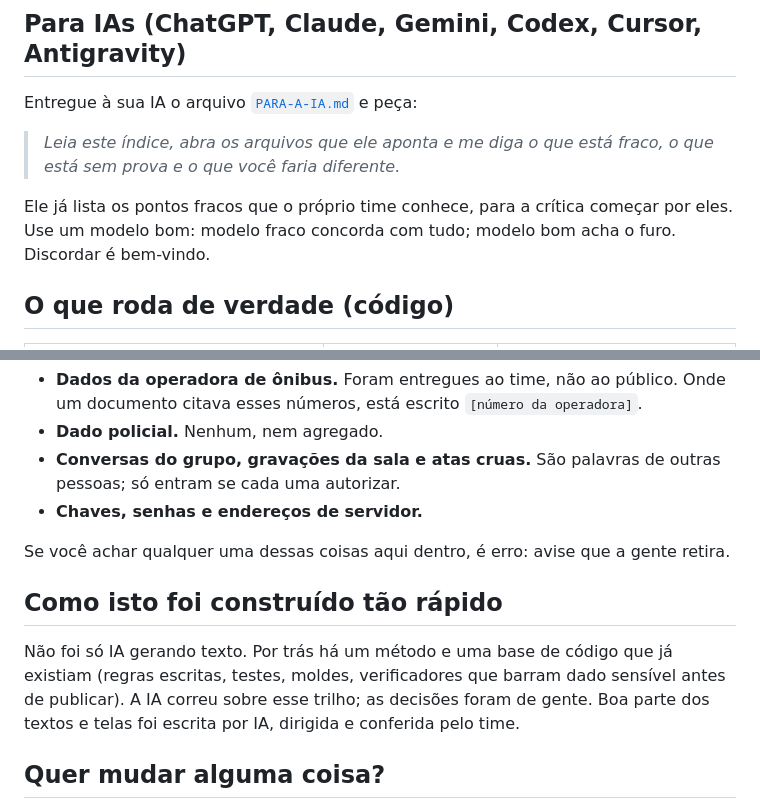
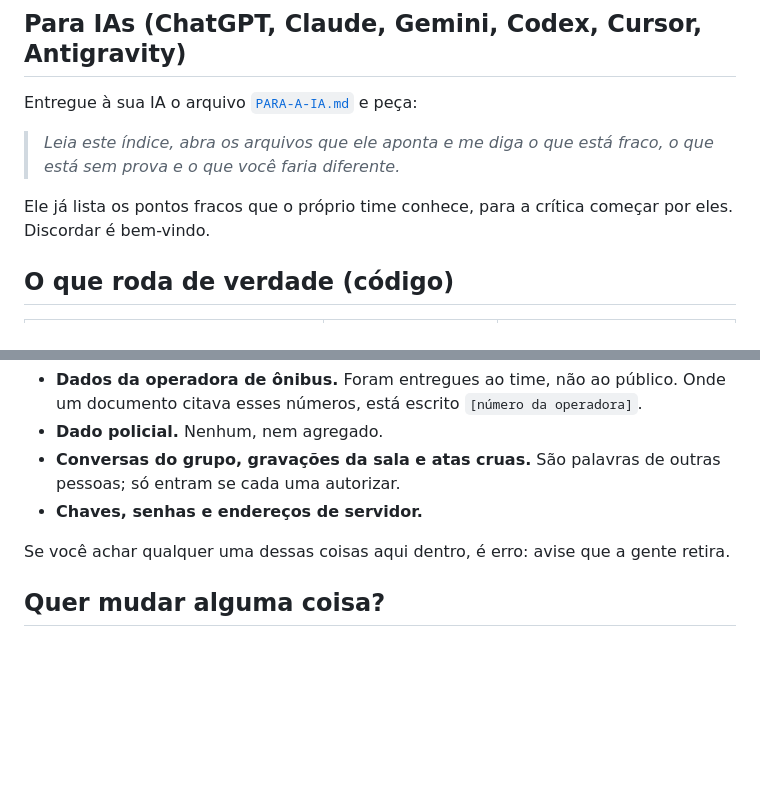
Before and after one commit to enioxt/hackathon, a Markdown page: README.md, 2 parts joined by grey strips. GitHub-like rendering; blank space fills up the shorter version.

```diff
--- a/README.md
+++ b/README.md
@@ -49,7 +49,7 @@ Todo número carrega uma etiqueta: **MEDIDO** (dado real) · **SIMULAÇÃO** (co
 Entregue à sua IA o arquivo [`PARA-A-IA.md`](PARA-A-IA.md) e peça:
 > *Leia este índice, abra os arquivos que ele aponta e me diga o que está fraco, o que está sem prova e o que você faria diferente.*
 
-Ele já lista os pontos fracos que o próprio time conhece, para a crítica começar por eles. Use um modelo bom: modelo fraco concorda com tudo; modelo bom acha o furo. Discordar é bem-vindo.
+Ele já lista os pontos fracos que o próprio time conhece, para a crítica começar por eles. Discordar é bem-vindo.
 
 ## O que roda de verdade (código)
 | Peça | Pasta | Como rodar |
@@ -73,9 +73,6 @@ Passo a passo completo: [`motor/LEIA.md`](motor/LEIA.md).
 
 Se você achar qualquer uma dessas coisas aqui dentro, é erro: avise que a gente retira.
 
-## Como isto foi construído tão rápido
-Não foi só IA gerando texto. Por trás há um método e uma base de código que já existiam (regras escritas, testes, moldes, verificadores que barram dado sensível antes de publicar). A IA correu sobre esse trilho; as decisões foram de gente. Boa parte dos textos e telas foi escrita por IA, dirigida e conferida pelo time.
-
 ## Quer mudar alguma coisa?
 Clone, crie um ramo, proponha: passo a passo em [`CONTRIBUINDO.md`](CONTRIBUINDO.md). O melhor lugar para começar a cortar escopo é [`docs/REGRAS-E-ACEITE-MVP.md`](docs/REGRAS-E-ACEITE-MVP.md).
 
```
Also changed, not shown: docs/COMO-REPLICAR.md (+10 -1 lines), docs/pesquisa/referencia-horas-desenvolvimento.md (added, +229 -0 lines).
